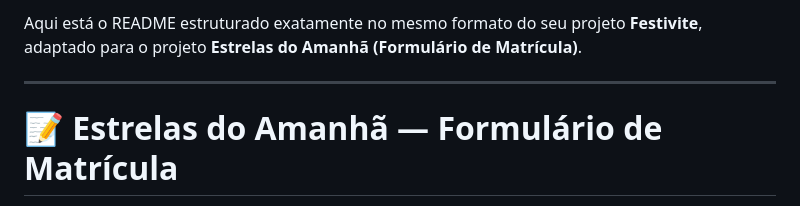
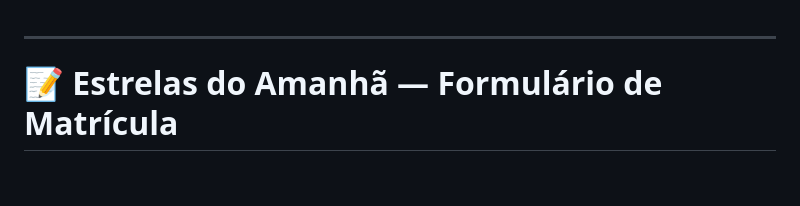
Before and after one commit to WallissonDev/formulario-de-matricula-rocketseat, a Markdown page: README.md, the part around the change. Drawn GitHub-style; blank space fills up the shorter version.

Commit message:
readme adicionado

```diff
--- a/README.md
+++ b/README.md
@@ -1,5 +1,3 @@
-Aqui está o README estruturado exatamente no mesmo formato do seu projeto **Festivite**, adaptado para o projeto **Estrelas do Amanhã (Formulário de Matrícula)**.
-
 -----
 
 # 📝 Estrelas do Amanhã — Formulário de Matrícula
```
